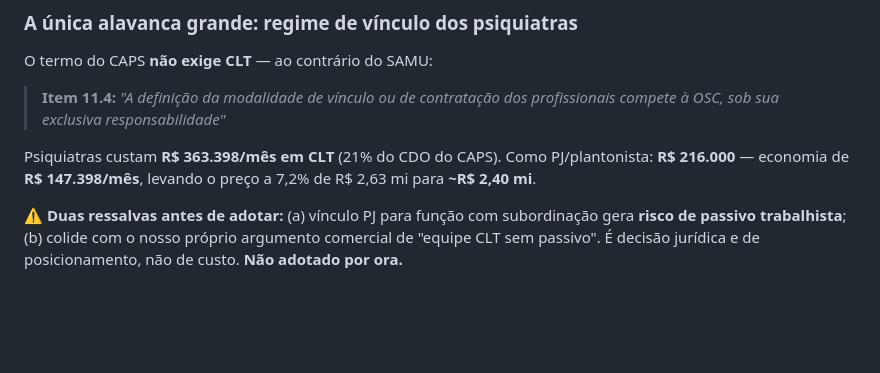
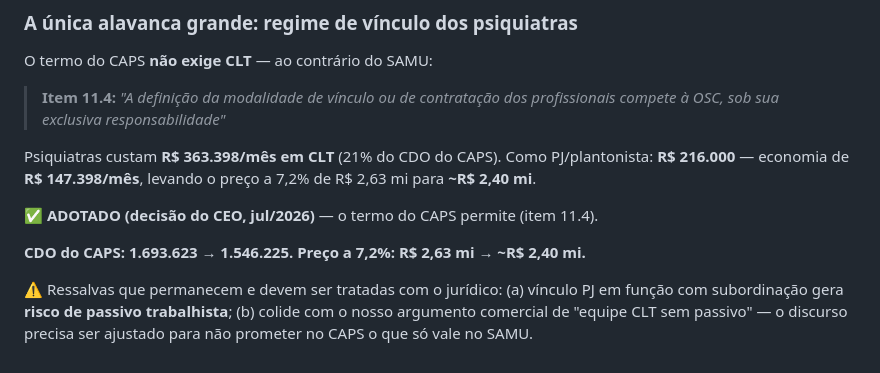
Before and after one commit to victorotaa/samais-estudos, a Markdown page: estudos-internos/canoas-rs.md, the part around the change. GitHub-like rendering; blank space fills up the shorter version.

```diff
--- a/estudos-internos/canoas-rs.md
+++ b/estudos-internos/canoas-rs.md
@@ -230,7 +230,11 @@ Psiquiatras custam **R$ 363.398/mês em CLT** (21% do CDO do CAPS). Como
 PJ/plantonista: **R$ 216.000** — economia de **R$ 147.398/mês**, levando o preço
 a 7,2% de R$ 2,63 mi para **~R$ 2,40 mi**.
 
-⚠️ **Duas ressalvas antes de adotar:** (a) vínculo PJ para função com
-subordinação gera **risco de passivo trabalhista**; (b) colide com o nosso
-próprio argumento comercial de "equipe CLT sem passivo". É decisão jurídica e de
-posicionamento, não de custo. **Não adotado por ora.**
+✅ **ADOTADO (decisão do CEO, jul/2026)** — o termo do CAPS permite (item 11.4).
+
+**CDO do CAPS: 1.693.623 → 1.546.225. Preço a 7,2%: R$ 2,63 mi → ~R$ 2,40 mi.**
+
+⚠️ Ressalvas que permanecem e devem ser tratadas com o jurídico: (a) vínculo PJ
+em função com subordinação gera **risco de passivo trabalhista**; (b) colide com
+o nosso argumento comercial de "equipe CLT sem passivo" — o discurso precisa ser
+ajustado para não prometer no CAPS o que só vale no SAMU.
```
Also changed, not shown: referencias/tabela-precos-unitarios.md (+42 -15 lines).
